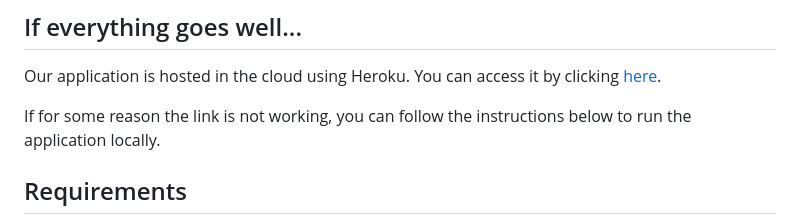
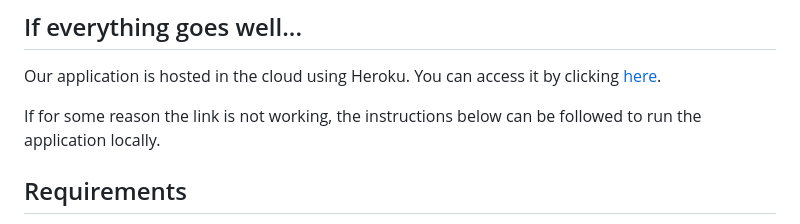
Before and after one commit to JadenWangTAMU/Summer-2024-Database-Systems, a Markdown page: README.md, the part around the change. Drawn GitHub-style.

```diff
--- a/README.md
+++ b/README.md
@@ -3,7 +3,7 @@
 ## If everything goes well...
 Our application is hosted in the cloud using Heroku. You can access it by clicking [here](https://csce-310-artfolio-8885d6fafd86.herokuapp.com/).
 
-If for some reason the link is not working, you can follow the instructions below to run the application locally.
+If for some reason the link is not working, the instructions below can be followed to run the application locally.
 
 ## Requirements
 - The only requirements that someone will need to run this application is Python 3.8 or higher and git. You can download Python from [here](https://www.python.org/downloads/) and git from [here](https://git-scm.com/downloads).
```
